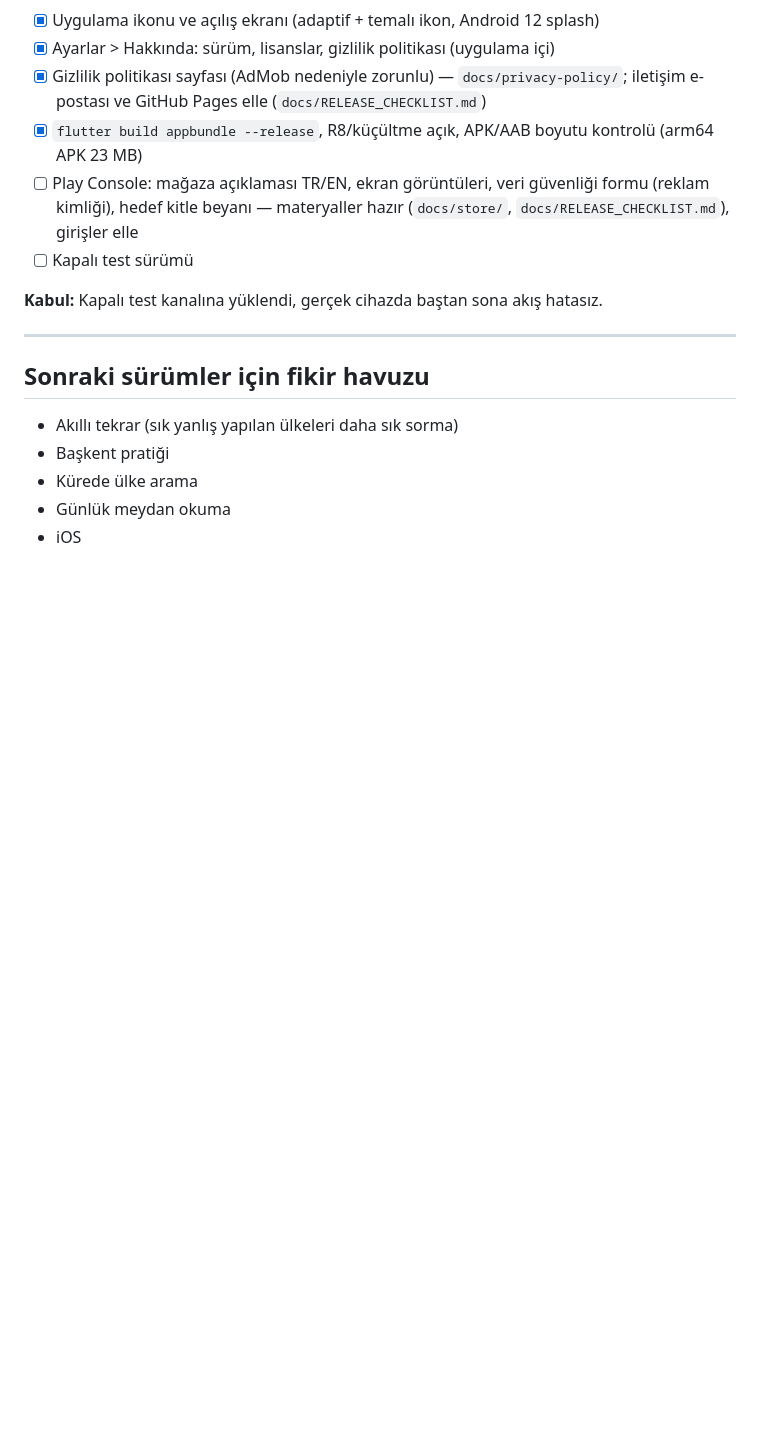
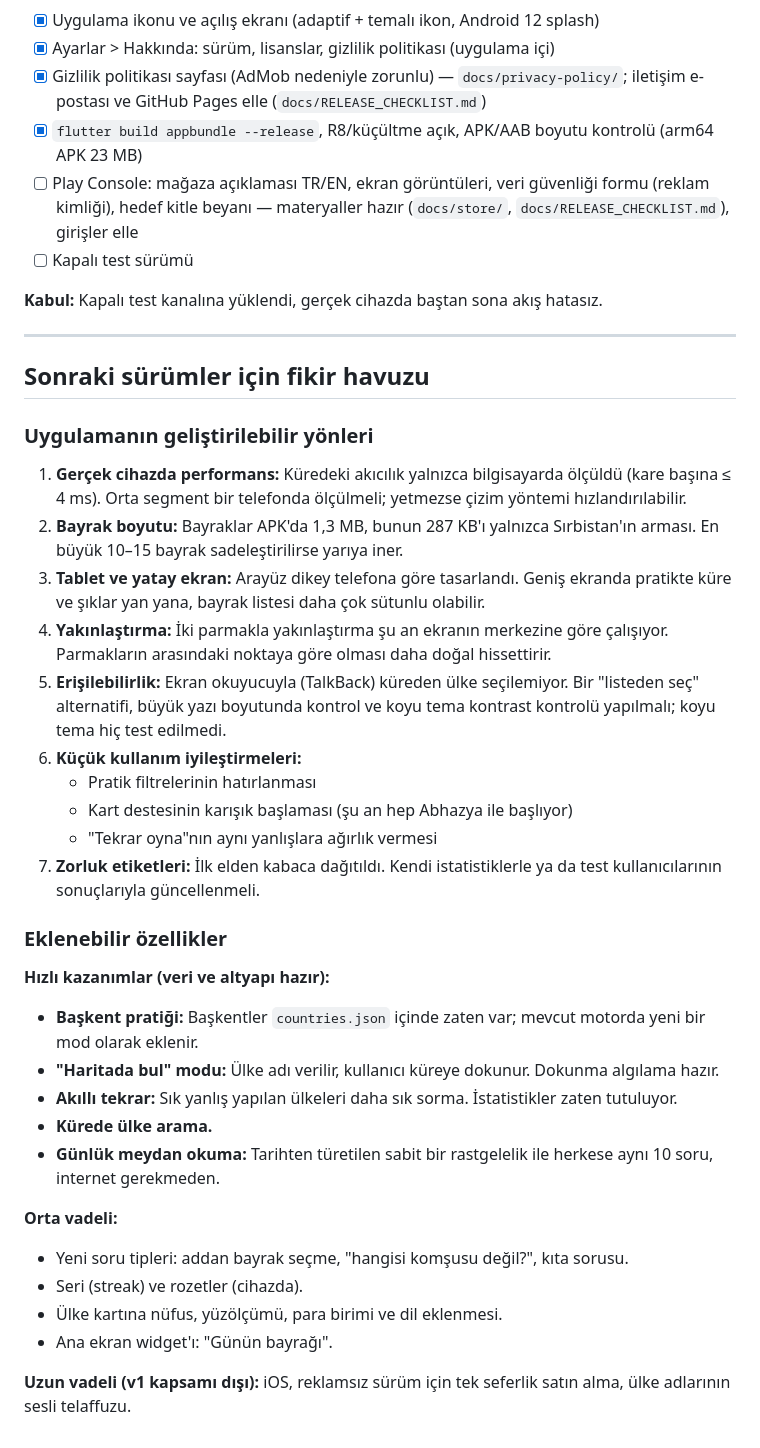
Before and after one commit to YerdemA/Globsi, a Markdown page: docs/ROADMAP.md, the part around the change. Drawn GitHub-style; blank space fills up the shorter version.

Commit message:
docs: expand the roadmap idea pool
Co-Authored-By: Claude Opus 5.5 <noreply@anthropic.com>
Claude-Session: https://claude.ai/code/session_01XKuXL2wYQ4i3cVzXMxLT7B

```diff
--- a/docs/ROADMAP.md
+++ b/docs/ROADMAP.md
@@ -101,8 +101,32 @@ Her aşama, bir öncekinin kabul kriterleri sağlandıktan sonra başlar. Tamaml
 ---
 
 ## Sonraki sürümler için fikir havuzu
-- Akıllı tekrar (sık yanlış yapılan ülkeleri daha sık sorma)
-- Başkent pratiği
-- Kürede ülke arama
-- Günlük meydan okuma
-- iOS
+
+### Uygulamanın geliştirilebilir yönleri
+1. **Gerçek cihazda performans:** Küredeki akıcılık yalnızca bilgisayarda ölçüldü (kare başına ≤ 4 ms). Orta segment bir telefonda ölçülmeli; yetmezse çizim yöntemi hızlandırılabilir.
+2. **Bayrak boyutu:** Bayraklar APK'da 1,3 MB, bunun 287 KB'ı yalnızca Sırbistan'ın arması. En büyük 10–15 bayrak sadeleştirilirse yarıya iner.
+3. **Tablet ve yatay ekran:** Arayüz dikey telefona göre tasarlandı. Geniş ekranda pratikte küre ve şıklar yan yana, bayrak listesi daha çok sütunlu olabilir.
+4. **Yakınlaştırma:** İki parmakla yakınlaştırma şu an ekranın merkezine göre çalışıyor. Parmakların arasındaki noktaya göre olması daha doğal hissettirir.
+5. **Erişilebilirlik:** Ekran okuyucuyla (TalkBack) küreden ülke seçilemiyor. Bir "listeden seç" alternatifi, büyük yazı boyutunda kontrol ve koyu tema kontrast kontrolü yapılmalı; koyu tema hiç test edilmedi.
+6. **Küçük kullanım iyileştirmeleri:**
+   - Pratik filtrelerinin hatırlanması
+   - Kart destesinin karışık başlaması (şu an hep Abhazya ile başlıyor)
+   - "Tekrar oyna"nın aynı yanlışlara ağırlık vermesi
+7. **Zorluk etiketleri:** İlk elden kabaca dağıtıldı. Kendi istatistiklerle ya da test kullanıcılarının sonuçlarıyla güncellenmeli.
+
+### Eklenebilir özellikler
+
+**Hızlı kazanımlar (veri ve altyapı hazır):**
+- **Başkent pratiği:** Başkentler `countries.json` içinde zaten var; mevcut motorda yeni bir mod olarak eklenir.
+- **"Haritada bul" modu:** Ülke adı verilir, kullanıcı küreye dokunur. Dokunma algılama hazır.
+- **Akıllı tekrar:** Sık yanlış yapılan ülkeleri daha sık sorma. İstatistikler zaten tutuluyor.
+- **Kürede ülke arama.**
+- **Günlük meydan okuma:** Tarihten türetilen sabit bir rastgelelik ile herkese aynı 10 soru, internet gerekmeden.
+
+**Orta vadeli:**
+- Yeni soru tipleri: addan bayrak seçme, "hangisi komşusu değil?", kıta sorusu.
+- Seri (streak) ve rozetler (cihazda).
+- Ülke kartına nüfus, yüzölçümü, para birimi ve dil eklenmesi.
+- Ana ekran widget'ı: "Günün bayrağı".
+
+**Uzun vadeli (v1 kapsamı dışı):** iOS, reklamsız sürüm için tek seferlik satın alma, ülke adlarının sesli telaffuzu.
```
